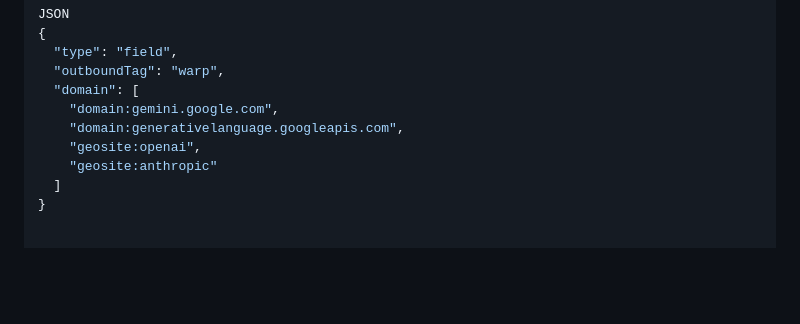
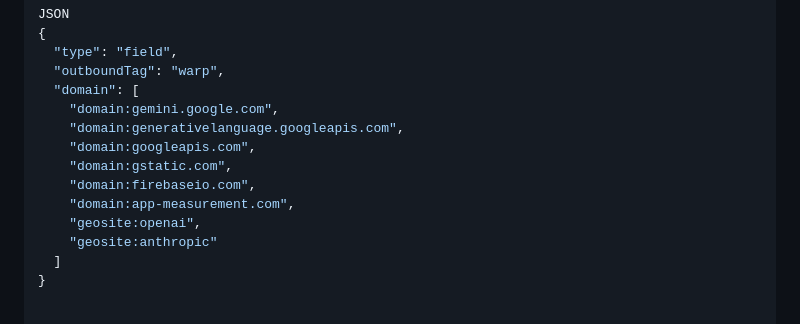
Before and after one commit to AleksTheBorsh/devops-portfolio, a Markdown page: vless-docker/readme.md, the part around the change. Rendered like a GitHub page; blank space fills up the shorter version.

Commit message:
Add additional domains to the configuration

```diff
--- a/vless-docker/readme.md
+++ b/vless-docker/readme.md
@@ -59,6 +59,10 @@ JSON
   "domain": [
     "domain:gemini.google.com",
     "domain:generativelanguage.googleapis.com",
+    "domain:googleapis.com",
+    "domain:gstatic.com",
+    "domain:firebaseio.com",
+    "domain:app-measurement.com",
     "geosite:openai",
     "geosite:anthropic"
   ]
```
